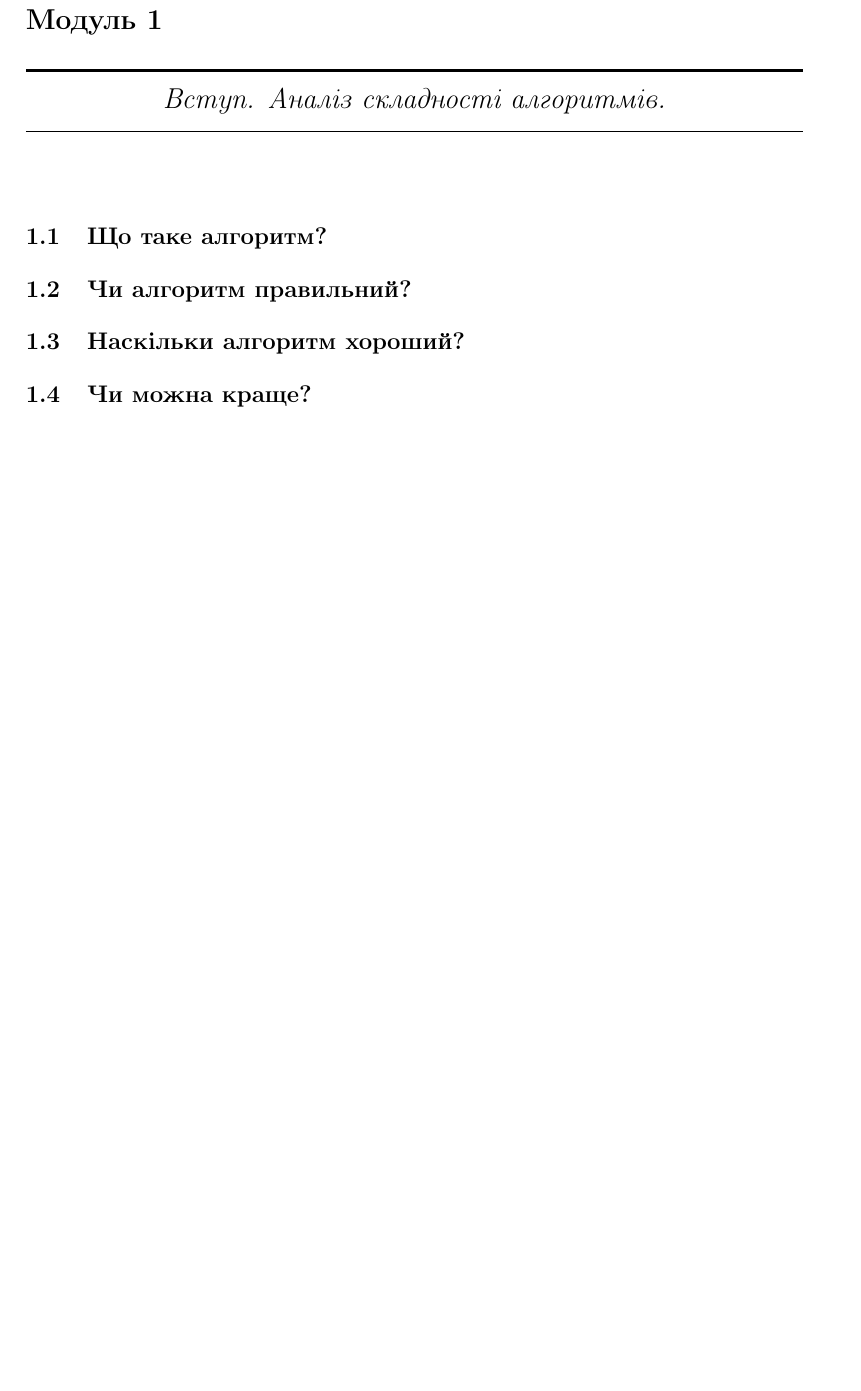
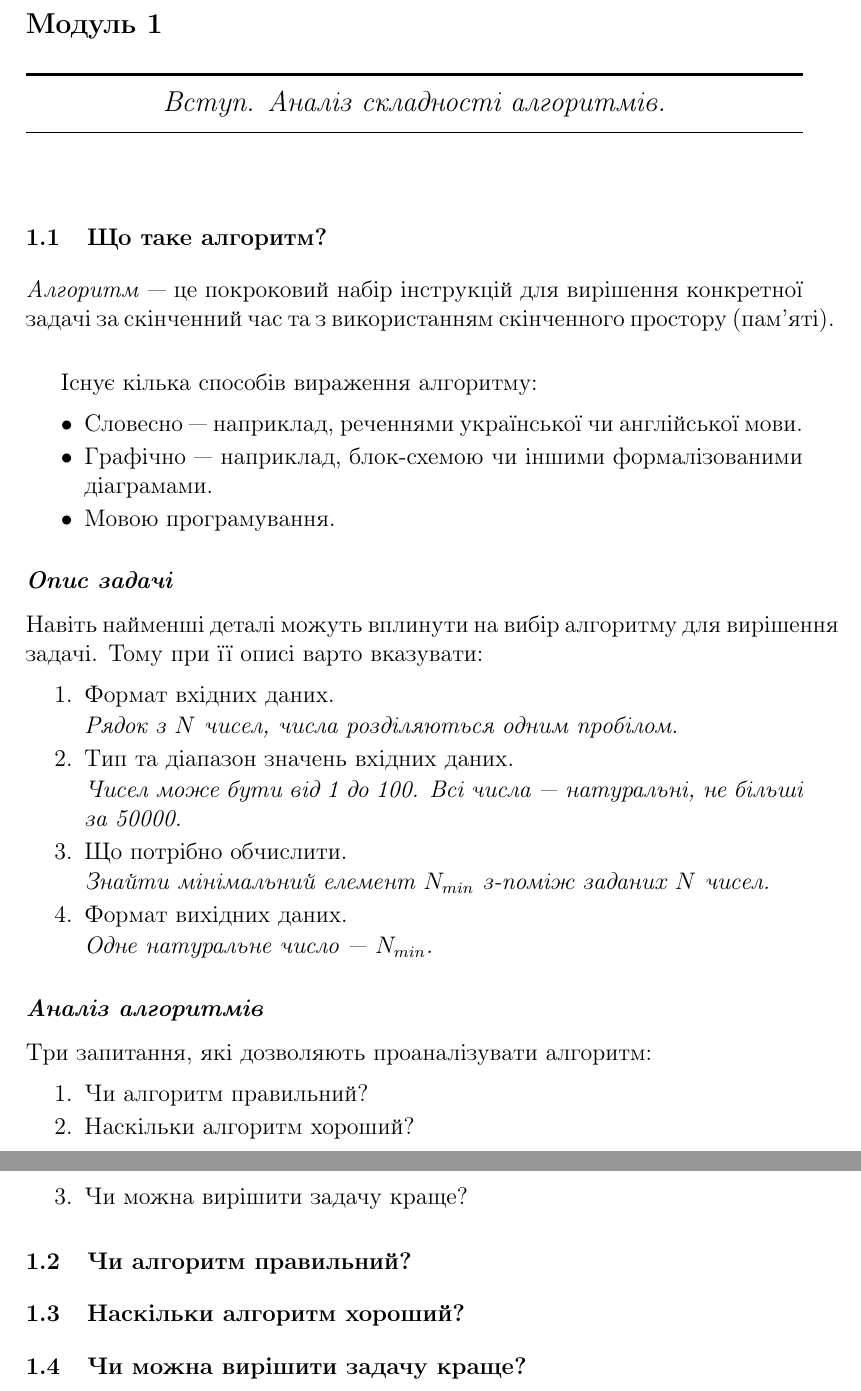
Before and after one commit to YuriyGuts/lits-algorithms-course, a LaTeX document (handouts/module-01-intro-complexity/module-01.tex, which reads handouts/include/style-headings.tex): part of the page before the commit and two parts of pages 1 and 2 of 2 after it, the two joined at a grey line, cut so that both start at the same text, the shorter picture padded with empty space. Compiled offline with pdfLaTeX.

Commit message:
Module 01: Added intro section.

```diff
--- a/handouts/include/style-headings.tex
+++ b/handouts/include/style-headings.tex
@@ -8,7 +8,7 @@
     {\chapter}                      % command
     [display]                       % shape
     {\large\bfseries}               % format
-    {Модуль \thechapter}            % label
+    {\vspace{-3em} Модуль \thechapter}            % label
     {0.5ex}                         % sep
     {
         \rule{\textwidth}{1.5pt}
@@ -18,7 +18,7 @@
         \itshape
     }                               % before-code
     [
-        \vspace{-1.5ex}
+        \vspace{-1.7ex}
         \rule{\textwidth}{0.3pt}
     ]                               % after-code
 
--- a/handouts/module-01-intro-complexity/module-01.tex
+++ b/handouts/module-01-intro-complexity/module-01.tex
@@ -8,11 +10,49 @@
 \chapter{Вступ. Аналіз складності алгоритмів.}
 
 \section{Що таке алгоритм?}
+\emph{Алгоритм} --- це покроковий набір інструкцій для вирішення конкретної задачі за скінченний час та з використанням скінченного простору (пам'яті).
+
+\vspace{1.5em}
+Існує кілька способів вираження алгоритму:
+\begin{itemize}
+    \item Словесно --- наприклад, реченнями української чи англійської мови.
+    \item Графічно --- наприклад, блок-схемою чи іншими формалізованими діаграмами.
+    \item Мовою програмування.
+\end{itemize}
+
+\subsection*{Опис задачі}
+Навіть найменші деталі можуть вплинути на вибір алгоритму для вирішення задачі. Тому при її описі варто вказувати:
+\begin{enumerate}
+    \item Формат вхідних даних.
+
+        {\itshape Рядок з \(N\)\ чисел, числа розділяються одним пробілом.}
+
+    \item Тип та діапазон значень вхідних даних.
+
+        {\itshape Чисел може бути від 1 до 100. Всі числа --- натуральні, не більші за 50000.}
+
+    \item Що потрібно обчислити.
+
+        {\itshape Знайти мінімальний елемент \(N_{min}\) з-поміж заданих \(N\) чисел.}
+
+    \item Формат вихідних даних.
+
+        {\itshape Одне натуральне число --- \(N_{min}\).}
+
+\end{enumerate}
+
+\subsection*{Аналіз алгоритмів}
+Три запитання, які дозволяють проаналізувати алгоритм:
+\begin{enumerate}
+    \item Чи алгоритм правильний?
+    \item Наскільки алгоритм хороший?
+    \item Чи можна вирішити задачу краще?
+\end{enumerate}
 
 \section{Чи алгоритм правильний?}
 
 \section{Наскільки алгоритм хороший?}
 
-\section{Чи можна краще?}
+\section{Чи можна вирішити задачу краще?}
 
 \end{document}
```
Also changed, not shown: handouts/include/debug.tex (added, +9 -0 lines), handouts/include/style-lists.tex (added, +13 -0 lines), handouts/include/style-headings.tex (11 more changed lines), handouts/module-01-intro-complexity/module-01.tex (2 more changed lines).
